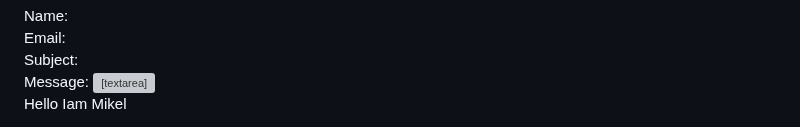
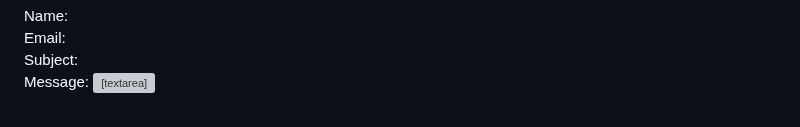
Before and after one commit to MikelBano/professional-project, a Markdown page: README.md, the part around the change. Rendered like a GitHub page; grey boxes are pictures that could not be loaded.

Commit message:
deleting informatio from my README.md file

```diff
--- a/README.md
+++ b/README.md
@@ -133,4 +133,3 @@ box-shadow: 5px 5px 5px goldenrod;
 <input type="submit" value="Send Message">
 </div>
 </form>
-Hello Iam Mikel
```
